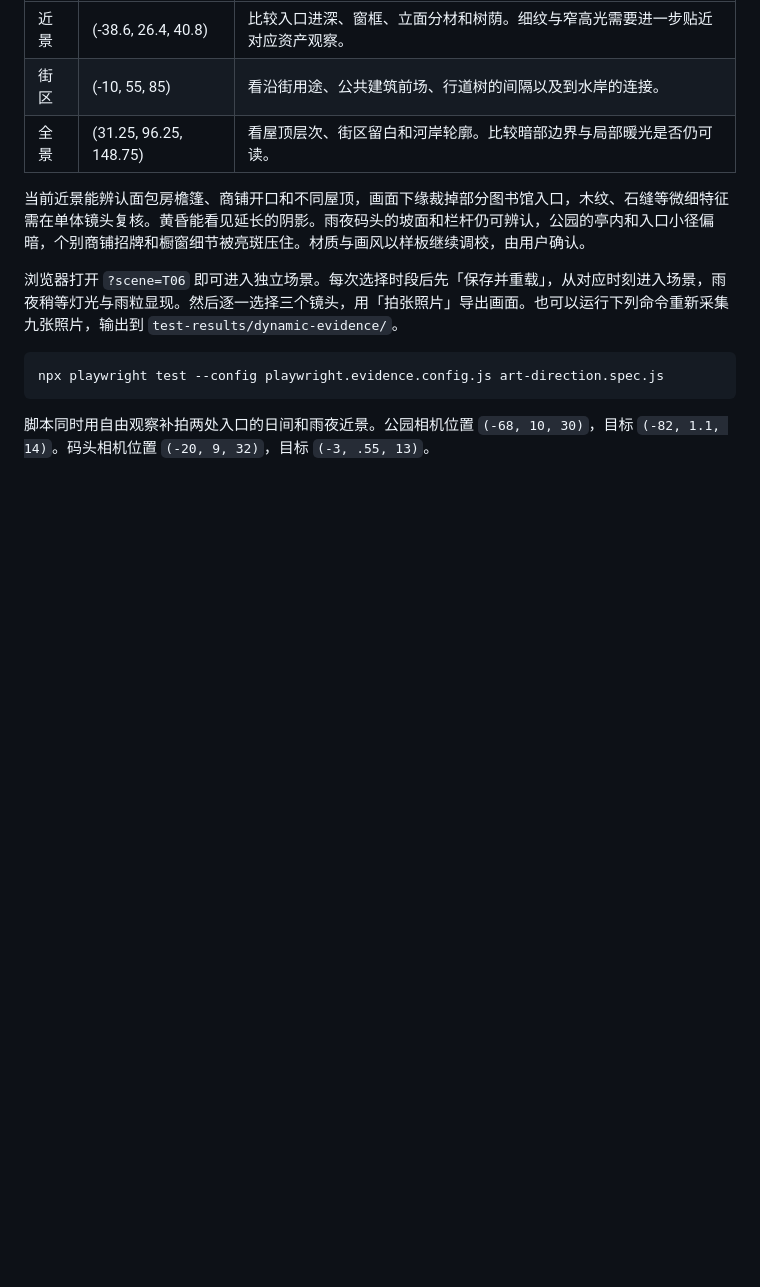
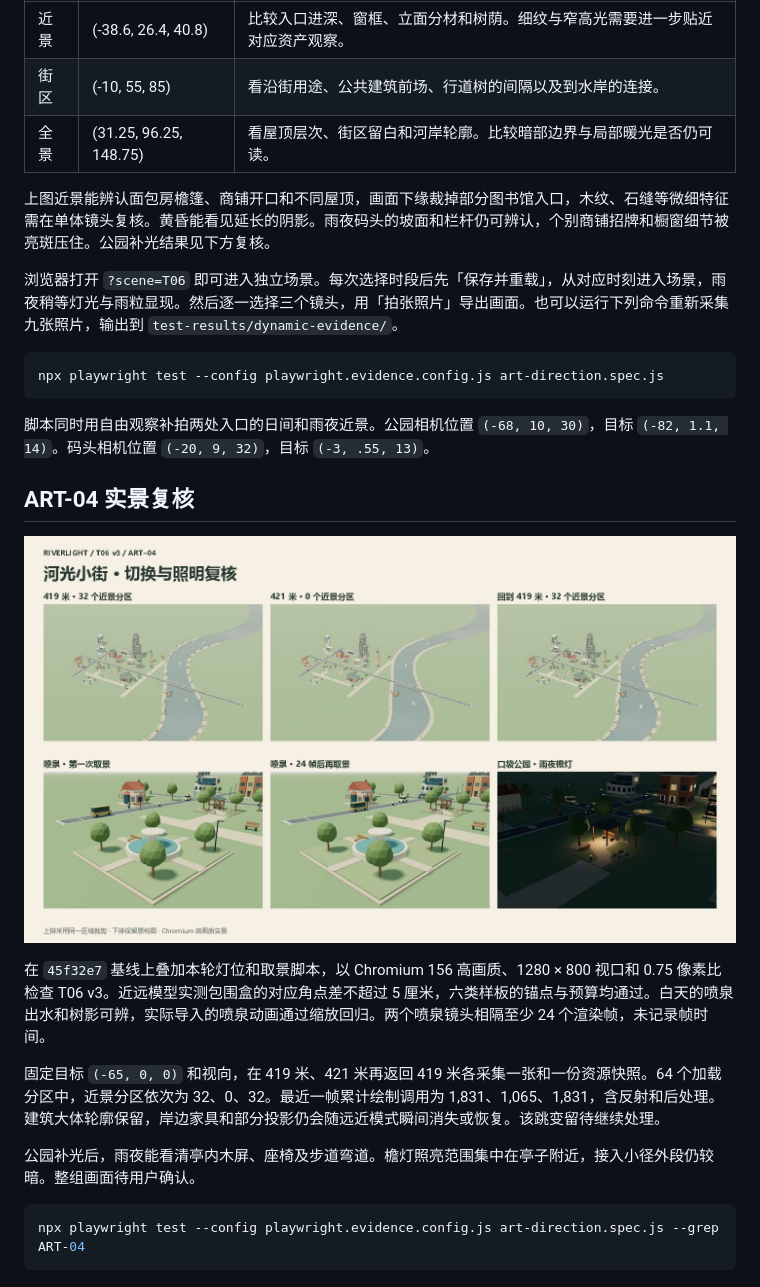
Before and after one commit to ExTeMe/Riverlight, a Markdown page: docs/ART_DIRECTION.md, the part around the change. Rendered like a GitHub page; pictures changed too: docs/art-direction/t06-art-review.jpg (added); blank space fills up the shorter version.

````diff
--- a/docs/ART_DIRECTION.md
+++ b/docs/ART_DIRECTION.md
@@ -48,7 +48,7 @@
 | 街区 | (-10, 55, 85) | 看沿街用途、公共建筑前场、行道树的间隔以及到水岸的连接。 |
 | 全景 | (31.25, 96.25, 148.75) | 看屋顶层次、街区留白和河岸轮廓。比较暗部边界与局部暖光是否仍可读。 |
 
-当前近景能辨认面包房檐篷、商铺开口和不同屋顶，画面下缘裁掉部分图书馆入口，木纹、石缝等微细特征需在单体镜头复核。黄昏能看见延长的阴影。雨夜码头的坡面和栏杆仍可辨认，公园的亭内和入口小径偏暗，个别商铺招牌和橱窗细节被亮斑压住。材质与画风以样板继续调校，由用户确认。
+上图近景能辨认面包房檐篷、商铺开口和不同屋顶，画面下缘裁掉部分图书馆入口，木纹、石缝等微细特征需在单体镜头复核。黄昏能看见延长的阴影。雨夜码头的坡面和栏杆仍可辨认，个别商铺招牌和橱窗细节被亮斑压住。公园补光结果见下方复核。
 
 浏览器打开 `?scene=T06` 即可进入独立场景。每次选择时段后先「保存并重载」，从对应时刻进入场景，雨夜稍等灯光与雨粒显现。然后逐一选择三个镜头，用「拍张照片」导出画面。也可以运行下列命令重新采集九张照片，输出到 `test-results/dynamic-evidence/`。
 
@@ -57,3 +57,17 @@ npx playwright test --config playwright.evidence.config.js art-direction.spec.js
 ```
 
 脚本同时用自由观察补拍两处入口的日间和雨夜近景。公园相机位置 `(-68, 10, 30)`，目标 `(-82, 1.1, 14)`。码头相机位置 `(-20, 9, 32)`，目标 `(-3, .55, 13)`。
+
+## ART-04 实景复核
+
+![T06 近远模型切换、喷泉动效和公园雨夜补光实景](art-direction/t06-art-review.jpg)
+
+在 `45f32e7` 基线上叠加本轮灯位和取景脚本，以 Chromium 156 高画质、1280 × 800 视口和 0.75 像素比检查 T06 v3。近远模型实测包围盒的对应角点差不超过 5 厘米，六类样板的锚点与预算均通过。白天的喷泉出水和树影可辨，实际导入的喷泉动画通过缩放回归。两个喷泉镜头相隔至少 24 个渲染帧，未记录帧时间。
+
+固定目标 `(-65, 0, 0)` 和视向，在 419 米、421 米再返回 419 米各采集一张和一份资源快照。64 个加载分区中，近景分区依次为 32、0、32。最近一帧累计绘制调用为 1,831、1,065、1,831，含反射和后处理。建筑大体轮廓保留，岸边家具和部分投影仍会随远近模式瞬间消失或恢复。该跳变留待继续处理。
+
+公园补光后，雨夜能看清亭内木屏、座椅及步道弯道。檐灯照亮范围集中在亭子附近，接入小径外段仍较暗。整组画面待用户确认。
+
+```sh
+npx playwright test --config playwright.evidence.config.js art-direction.spec.js --grep ART-04
+```
````
Also changed, not shown: docs/ASSETS.md (+2 -1 lines), docs/IMPLEMENTATION.md (+1 -1 lines), 9 other files.
